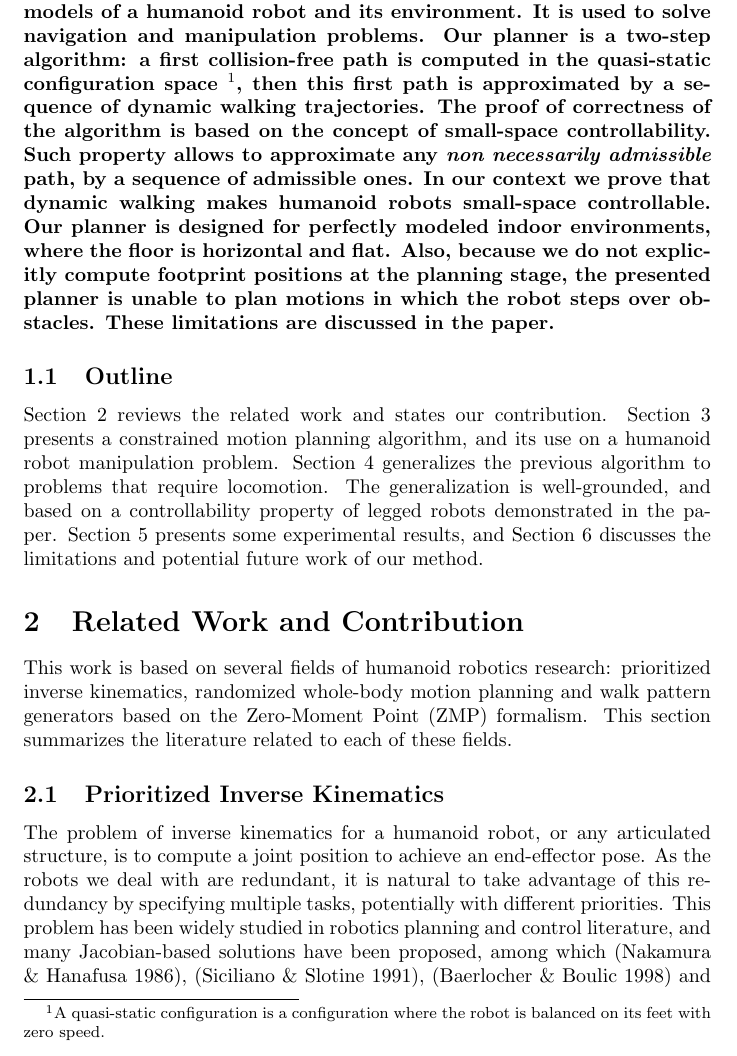
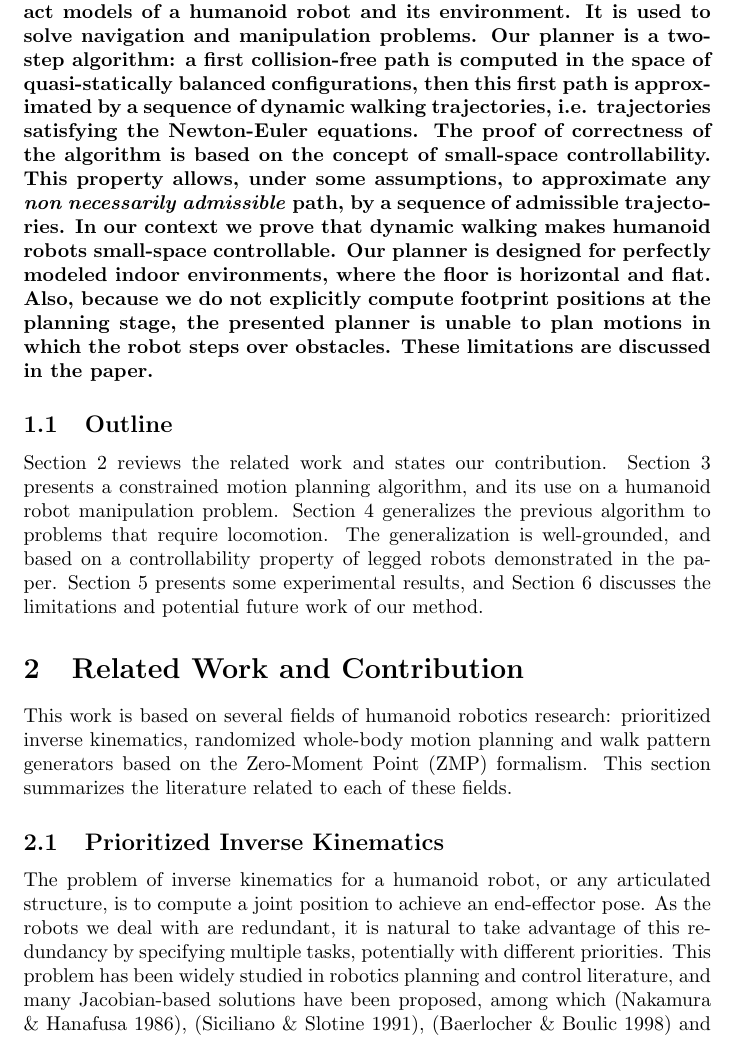
Before and after one commit to laas/12ijrr-ssc, a LaTeX paper (paper.tex): part of page 3 of 31, cut so that both start at the same text. Compiled offline with pdfLaTeX.

Commit message:
Add more modifications from jpl comments.

```diff
--- a/paper.tex
+++ b/paper.tex
@@ -138,20 +138,20 @@ of approach. For example, jumping motions cannot be generated by a purely geomet
   exact models of a humanoid robot and its environment. It is used to
   solve navigation and manipulation problems. Our planner is a
   two-step algorithm: a first collision-free path is computed in the
-  quasi-static configuration space \footnote{A quasi-static
-    configuration is a configuration where the robot is balanced on
-    its feet with zero speed.}, then this first path is approximated
-  by a sequence of dynamic walking trajectories. The proof of
-  correctness of the algorithm is based on the concept of small-space
-  controllability. Such property allows to approximate any \textit{non
-    necessarily admissible} path, by a sequence of admissible ones. In
-  our context we prove that dynamic walking makes humanoid robots
-  small-space controllable. Our planner is designed for perfectly
-  modeled indoor environments, where the floor is horizontal and
-  flat. Also, because we do not explicitly compute footprint positions
-  at the planning stage, the presented planner is unable to plan
-  motions in which the robot steps over obstacles. These limitations
-  are discussed in the paper.}
+  space of quasi-statically balanced configurations, then this first
+  path is approximated by a sequence of dynamic walking trajectories,
+  i.e. trajectories satisfying the Newton-Euler equations. The proof
+  of correctness of the algorithm is based on the concept of
+  small-space controllability. This property allows, under some
+  assumptions, to approximate any \textit{non necessarily admissible}
+  path, by a sequence of admissible trajectories. In our context we
+  prove that dynamic walking makes humanoid robots small-space
+  controllable. Our planner is designed for perfectly modeled indoor
+  environments, where the floor is horizontal and flat. Also, because
+  we do not explicitly compute footprint positions at the planning
+  stage, the presented planner is unable to plan motions in which the
+  robot steps over obstacles. These limitations are discussed in the
+  paper.}
 
 \subsection{Outline}
 Section~\ref{sec:related} reviews the related work and states our contribution.
```
Also changed, not shown: bibli.bib (+24 -0 lines), paper.tex (14 more changed lines).
